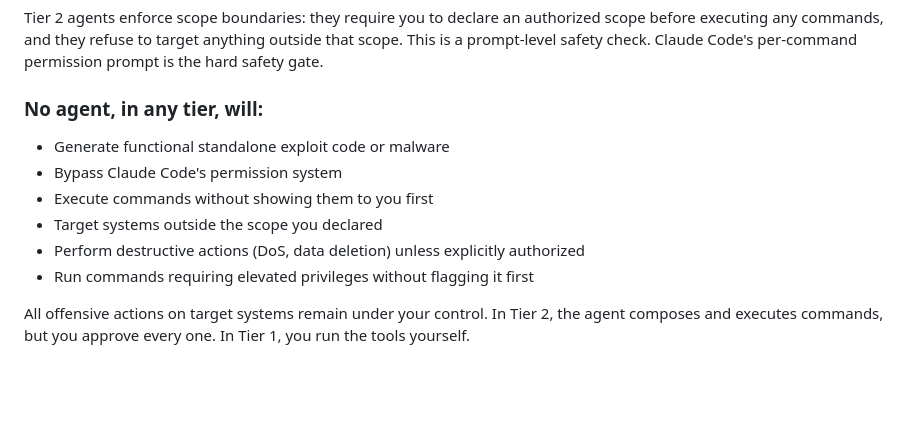
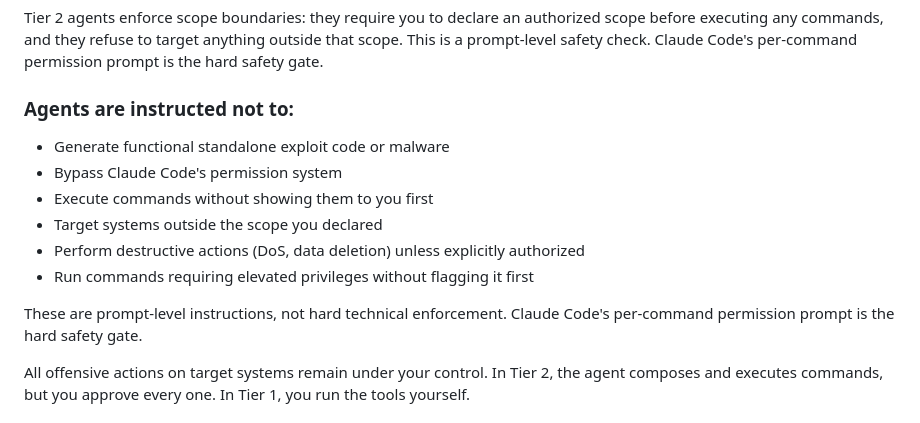
Before and after one commit to ogeidr/pt-ai, a Markdown page: DISCLAIMER.md, the part around the change. GitHub-like rendering; blank space fills up the shorter version.

Commit message:
Disclaimer updated for correctness

```diff
--- a/DISCLAIMER.md
+++ b/DISCLAIMER.md
@@ -67,7 +67,7 @@ Some agents (marked with `Bash` in their tool list) can compose and execute reco
 
 Tier 2 agents enforce scope boundaries: they require you to declare an authorized scope before executing any commands, and they refuse to target anything outside that scope. This is a prompt-level safety check. Claude Code's per-command permission prompt is the hard safety gate.
 
-### No agent, in any tier, will:
+### Agents are instructed not to:
 
 - Generate functional standalone exploit code or malware
 - Bypass Claude Code's permission system
@@ -75,6 +75,8 @@ Tier 2 agents enforce scope boundaries: they require you to declare an authorize
 - Target systems outside the scope you declared
 - Perform destructive actions (DoS, data deletion) unless explicitly authorized
 - Run commands requiring elevated privileges without flagging it first
+
+These are prompt-level instructions, not hard technical enforcement. Claude Code's per-command permission prompt is the hard safety gate.
 
 All offensive actions on target systems remain under your control. In Tier 2, the agent composes and executes commands, but you approve every one. In Tier 1, you run the tools yourself.
 
```
